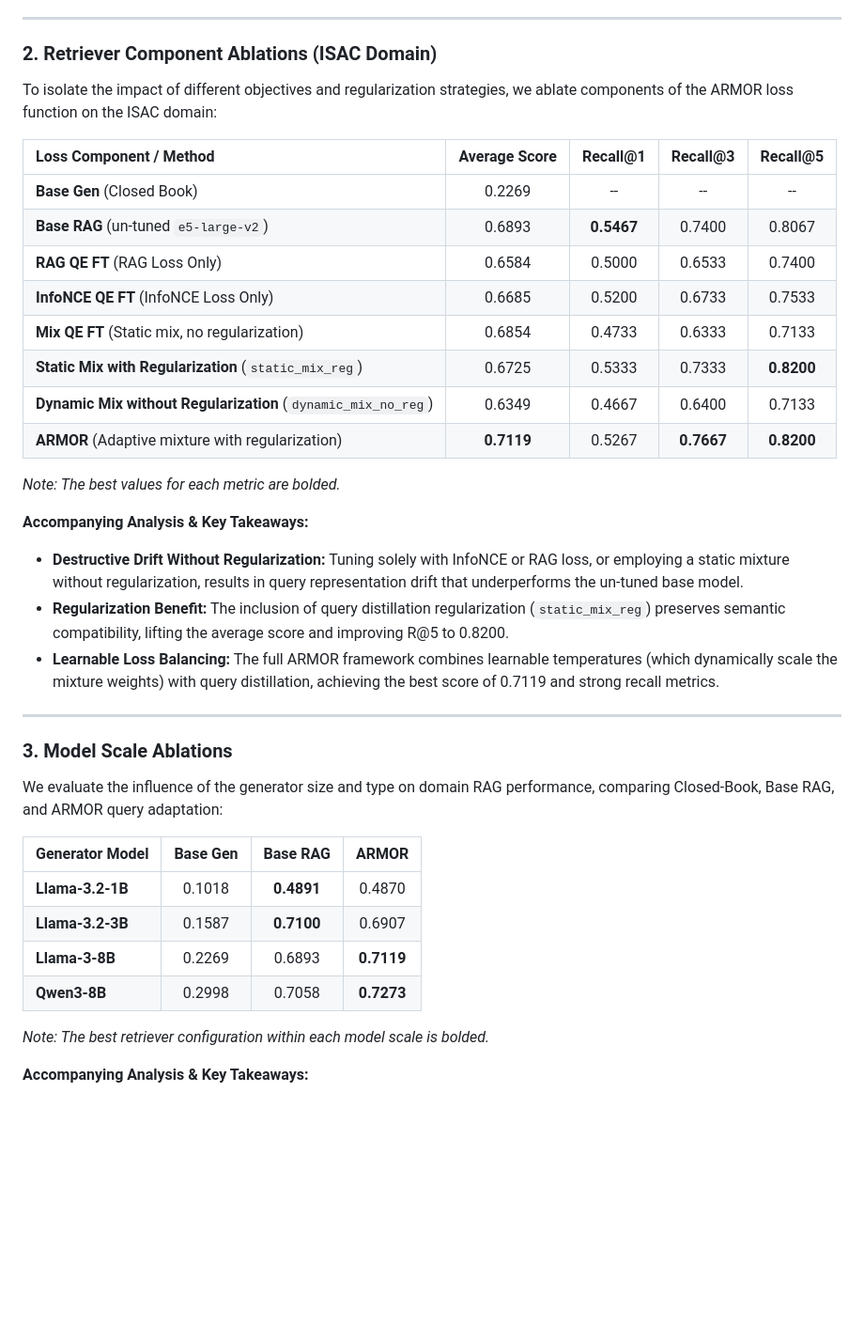
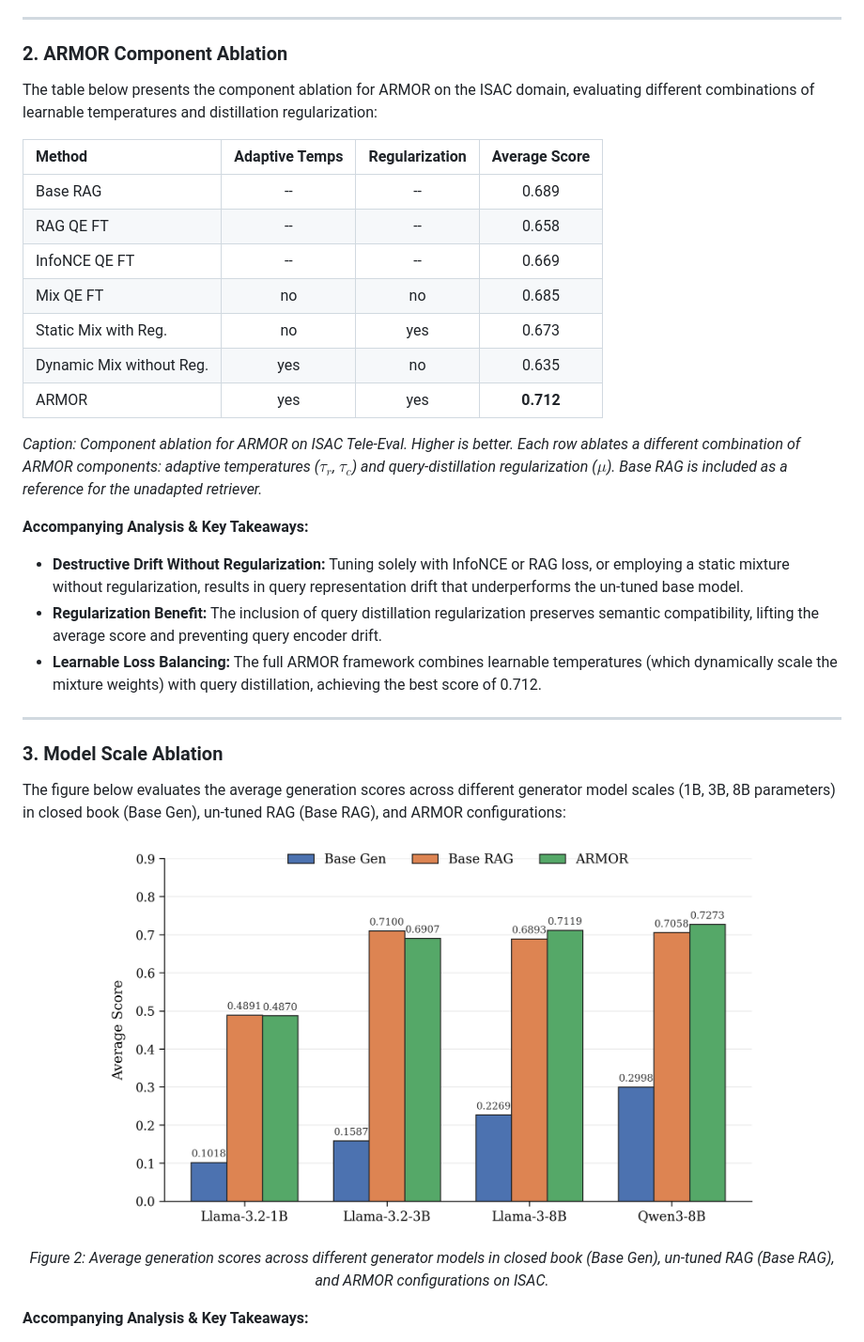
Before and after one commit to heshandevaka/ARMOR, a Markdown page: README.md, the part around the change. Shown at 94% size. GitHub-like rendering; blank space fills up the shorter version.

```diff
--- a/README.md
+++ b/README.md
@@ -133,42 +133,41 @@ The table below summarizes the open-ended QA score (as graded by the LLM judge o
 
 ---
 
-### 2. Retriever Component Ablations (ISAC Domain)
+### 2. ARMOR Component Ablation
 
-To isolate the impact of different objectives and regularization strategies, we ablate components of the ARMOR loss function on the ISAC domain:
+The table below presents the component ablation for ARMOR on the ISAC domain, evaluating different combinations of learnable temperatures and distillation regularization:
 
-| Loss Component / Method | Average Score | Recall@1 | Recall@3 | Recall@5 |
-| :--- | :---: | :---: | :---: | :---: |
-| **Base Gen** (Closed Book) | 0.2269 | -- | -- | -- |
-| **Base RAG** (un-tuned `e5-large-v2`) | 0.6893 | **0.5467** | 0.7400 | 0.8067 |
-| **RAG QE FT** (RAG Loss Only) | 0.6584 | 0.5000 | 0.6533 | 0.7400 |
-| **InfoNCE QE FT** (InfoNCE Loss Only) | 0.6685 | 0.5200 | 0.6733 | 0.7533 |
-| **Mix QE FT** (Static mix, no regularization) | 0.6854 | 0.4733 | 0.6333 | 0.7133 |
-| **Static Mix with Regularization** (`static_mix_reg`) | 0.6725 | 0.5333 | 0.7333 | **0.8200** |
-| **Dynamic Mix without Regularization** (`dynamic_mix_no_reg`) | 0.6349 | 0.4667 | 0.6400 | 0.7133 |
-| **ARMOR** (Adaptive mixture with regularization) | **0.7119** | 0.5267 | **0.7667** | **0.8200** |
+| Method | Adaptive Temps | Regularization | Average Score |
+| :--- | :---: | :---: | :---: |
+| Base RAG | -- | -- | 0.689 |
+| RAG QE FT | -- | -- | 0.658 |
+| InfoNCE QE FT | -- | -- | 0.669 |
+| Mix QE FT | no | no | 0.685 |
+| Static Mix with Reg. | no | yes | 0.673 |
+| Dynamic Mix without Reg. | yes | no | 0.635 |
+| ARMOR | yes | yes | **0.712** |
 
-*Note: The best values for each metric are bolded.*
+*Caption: Component ablation for ARMOR on ISAC Tele-Eval. Higher is better. Each row ablates a different combination of ARMOR components: adaptive temperatures ($\tau_r$, $\tau_c$) and query-distillation regularization ($\mu$). Base RAG is included as a reference for the unadapted retriever.*
+
 
 **Accompanying Analysis & Key Takeaways:**
 - **Destructive Drift Without Regularization:** Tuning solely with InfoNCE or RAG loss, or employing a static mixture without regularization, results in query representation drift that underperforms the un-tuned base model.
-- **Regularization Benefit:** The inclusion of query distillation regularization (`static_mix_reg`) preserves semantic compatibility, lifting the average score and improving R@5 to 0.8200.
-- **Learnable Loss Balancing:** The full ARMOR framework combines learnable temperatures (which dynamically scale the mixture weights) with query distillation, achieving the best score of 0.7119 and strong recall metrics.
+- **Regularization Benefit:** The inclusion of query distillation regularization preserves semantic compatibility, lifting the average score and preventing query encoder drift.
+- **Learnable Loss Balancing:** The full ARMOR framework combines learnable temperatures (which dynamically scale the mixture weights) with query distillation, achieving the best score of 0.712.
 
 ---
 
-### 3. Model Scale Ablations
+### 3. Model Scale Ablation
 
-We evaluate the influence of the generator size and type on domain RAG performance, comparing Closed-Book, Base RAG, and ARMOR query adaptation:
+The figure below evaluates the average generation scores across different generator model scales (1B, 3B, 8B parameters) in closed book (Base Gen), un-tuned RAG (Base RAG), and ARMOR configurations:
 
-| Generator Model | Base Gen | Base RAG | ARMOR |
-| :--- | :---: | :---: | :---: |
-| **Llama-3.2-1B** | 0.1018 | **0.4891** | 0.4870 |
-| **Llama-3.2-3B** | 0.1587 | **0.7100** | 0.6907 |
-| **Llama-3-8B** | 0.2269 | 0.6893 | **0.7119** |
-| **Qwen3-8B** | 0.2998 | 0.7058 | **0.7273** |
+<p align="center">
+  <img src="assets/model_performance_comparison_refined.png" alt="Model scale performance comparison" width="700">
+</p>
 
-*Note: The best retriever configuration within each model scale is bolded.*
+<p align="center">
+  <em>Figure 2: Average generation scores across different generator models in closed book (Base Gen), un-tuned RAG (Base RAG), and ARMOR configurations on ISAC.</em>
+</p>
 
 **Accompanying Analysis & Key Takeaways:**
 - **Capacity Bottlenecks:** While increasing generator size scale-up general closed-book and base-RAG capabilities, smaller generators (1B and 3B parameters) exhibit reasoning limitations that prevent them from fully exploiting retriever-side improvements.
```
